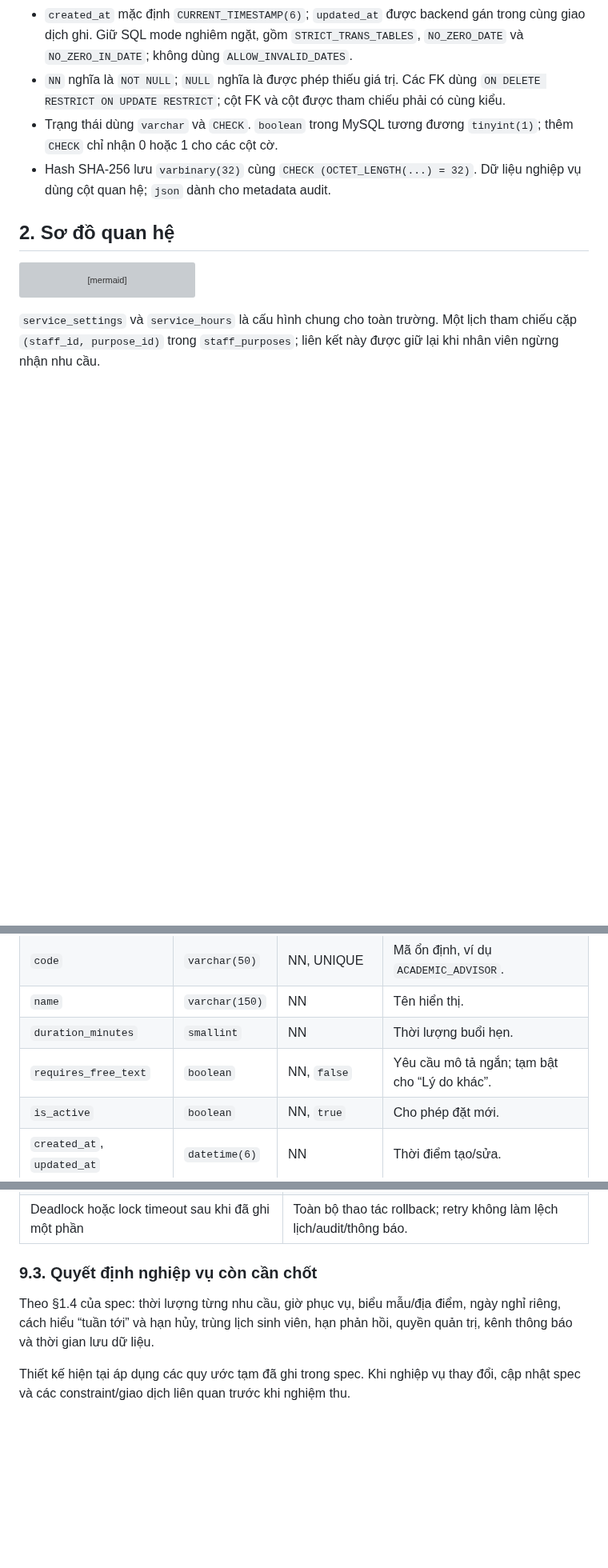
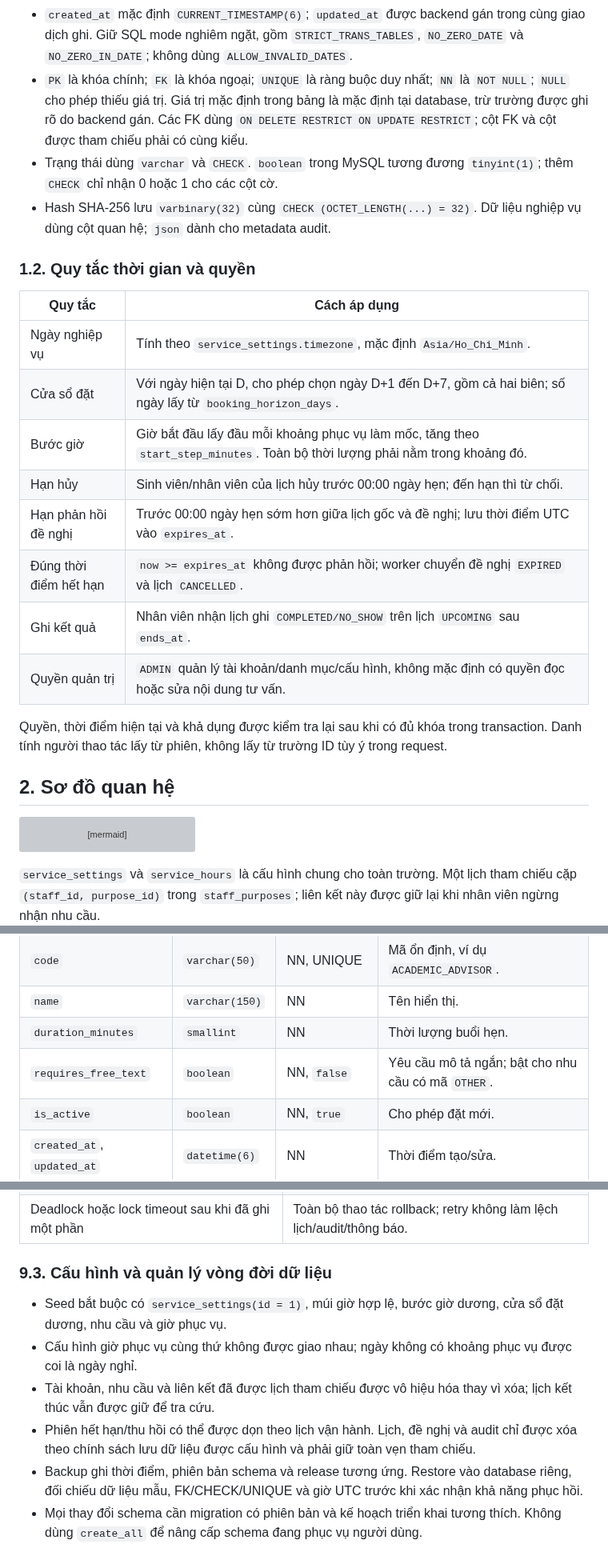
Before and after one commit to 4PMs-3Workers/Production-Readiness-Lab, a Markdown page: docs/architecture/database-design.md, 3 parts joined by grey strips. Shown at 80% size. Drawn GitHub-style; blank space fills up the shorter version; grey boxes are pictures that could not be loaded.

```diff
--- a/docs/architecture/database-design.md
+++ b/docs/architecture/database-design.md
@@ -35,7 +51,22 @@ Hạn đặt 7 ngày, bước chọn giờ 15 phút, hạn hủy theo ngày, quy
 - `created_at` mặc định `CURRENT_TIMESTAMP(6)`; `updated_at` được backend gán trong cùng giao dịch ghi. Giữ SQL mode nghiêm ngặt, gồm `STRICT_TRANS_TABLES`, `NO_ZERO_DATE` và `NO_ZERO_IN_DATE`; không dùng `ALLOW_INVALID_DATES`.
-- `NN` nghĩa là `NOT NULL`; `NULL` nghĩa là được phép thiếu giá trị. Các FK dùng `ON DELETE RESTRICT ON UPDATE RESTRICT`; cột FK và cột được tham chiếu phải có cùng kiểu.
+- `PK` là khóa chính; `FK` là khóa ngoại; `UNIQUE` là ràng buộc duy nhất; `NN` là `NOT NULL`; `NULL` cho phép thiếu giá trị. Giá trị mặc định trong bảng là mặc định tại database, trừ trường được ghi rõ do backend gán. Các FK dùng `ON DELETE RESTRICT ON UPDATE RESTRICT`; cột FK và cột được tham chiếu phải có cùng kiểu.
 - Trạng thái dùng `varchar` và `CHECK`. `boolean` trong MySQL tương đương `tinyint(1)`; thêm `CHECK` chỉ nhận 0 hoặc 1 cho các cột cờ.
 - Hash SHA-256 lưu `varbinary(32)` cùng `CHECK (OCTET_LENGTH(...) = 32)`. Dữ liệu nghiệp vụ dùng cột quan hệ; `json` dành cho metadata audit.
+
+### 1.2. Quy tắc thời gian và quyền
+
+| Quy tắc | Cách áp dụng |
+|---|---|
+| Ngày nghiệp vụ | Tính theo `service_settings.timezone`, mặc định `Asia/Ho_Chi_Minh`. |
+| Cửa sổ đặt | Với ngày hiện tại D, cho phép chọn ngày D+1 đến D+7, gồm cả hai biên; số ngày lấy từ `booking_horizon_days`. |
+| Bước giờ | Giờ bắt đầu lấy đầu mỗi khoảng phục vụ làm mốc, tăng theo `start_step_minutes`. Toàn bộ thời lượng phải nằm trong khoảng đó. |
+| Hạn hủy | Sinh viên/nhân viên của lịch hủy trước 00:00 ngày hẹn; đến hạn thì từ chối. |
+| Hạn phản hồi đề nghị | Trước 00:00 ngày hẹn sớm hơn giữa lịch gốc và đề nghị; lưu thời điểm UTC vào `expires_at`. |
+| Đúng thời điểm hết hạn | `now >= expires_at` không được phản hồi; worker chuyển đề nghị `EXPIRED` và lịch `CANCELLED`. |
+| Ghi kết quả | Nhân viên nhận lịch ghi `COMPLETED/NO_SHOW` trên lịch `UPCOMING` sau `ends_at`. |
+| Quyền quản trị | `ADMIN` quản lý tài khoản/danh mục/cấu hình, không mặc định có quyền đọc hoặc sửa nội dung tư vấn. |
+
+Quyền, thời điểm hiện tại và khả dụng được kiểm tra lại sau khi có đủ khóa trong transaction. Danh tính người thao tác lấy từ phiên, không lấy từ trường ID tùy ý trong request.
 
 ## 2. Sơ đồ quan hệ
 
@@ -170,7 +201,7 @@ Token gốc nằm trong cookie bảo mật. Khi xác thực, kiểm tra phiên c
 | `code` | `varchar(50)` | NN, UNIQUE | Mã ổn định, ví dụ `ACADEMIC_ADVISOR`. |
 | `name` | `varchar(150)` | NN | Tên hiển thị. |
 | `duration_minutes` | `smallint` | NN | Thời lượng buổi hẹn. |
-| `requires_free_text` | `boolean` | NN, `false` | Yêu cầu mô tả ngắn; tạm bật cho “Lý do khác”. |
+| `requires_free_text` | `boolean` | NN, `false` | Yêu cầu mô tả ngắn; bật cho nhu cầu có mã `OTHER`. |
 | `is_active` | `boolean` | NN, `true` | Cho phép đặt mới. |
 | `created_at`, `updated_at` | `datetime(6)` | NN | Thời điểm tạo/sửa. |
 
@@ -610,8 +653,11 @@ Các bài kiểm chứng chạy trên **MySQL 8.4/InnoDB thật**, cấu hình U
 | Key khác hoa/thường; hash thiếu byte; ngày giờ không hợp lệ | Key được phân biệt chính xác; CHECK/strict SQL mode từ chối dữ liệu lỗi. |
 | Deadlock hoặc lock timeout sau khi đã ghi một phần | Toàn bộ thao tác rollback; retry không làm lệch lịch/audit/thông báo. |
 
-### 9.3. Quyết định nghiệp vụ còn cần chốt
+### 9.3. Cấu hình và quản lý vòng đời dữ liệu
 
-Theo §1.4 của spec: thời lượng từng nhu cầu, giờ phục vụ, biểu mẫu/địa điểm, ngày nghỉ riêng, cách hiểu “tuần tới” và hạn hủy, trùng lịch sinh viên, hạn phản hồi, quyền quản trị, kênh thông báo và thời gian lưu dữ liệu.
-
-Thiết kế hiện tại áp dụng các quy ước tạm đã ghi trong spec. Khi nghiệp vụ thay đổi, cập nhật spec và các constraint/giao dịch liên quan trước khi nghiệm thu.
+- Seed bắt buộc có `service_settings(id = 1)`, múi giờ hợp lệ, bước giờ dương, cửa sổ đặt dương, nhu cầu và giờ phục vụ.
+- Cấu hình giờ phục vụ cùng thứ không được giao nhau; ngày không có khoảng phục vụ được coi là ngày nghỉ.
+- Tài khoản, nhu cầu và liên kết đã được lịch tham chiếu được vô hiệu hóa thay vì xóa; lịch kết thúc vẫn được giữ để tra cứu.
+- Phiên hết hạn/thu hồi có thể được dọn theo lịch vận hành. Lịch, đề nghị và audit chỉ được xóa theo chính sách lưu dữ liệu được cấu hình và phải giữ toàn vẹn tham chiếu.
+- Backup ghi thời điểm, phiên bản schema và release tương ứng. Restore vào database riêng, đối chiếu dữ liệu mẫu, FK/CHECK/UNIQUE và giờ UTC trước khi xác nhận khả năng phục hồi.
+- Mọi thay đổi schema cần migration có phiên bản và kế hoạch triển khai tương thích. Không dùng `create_all` để nâng cấp schema đang phục vụ người dùng.
```
Also changed, not shown: other parts of docs/architecture/database-design.md (+54 -26 lines).
